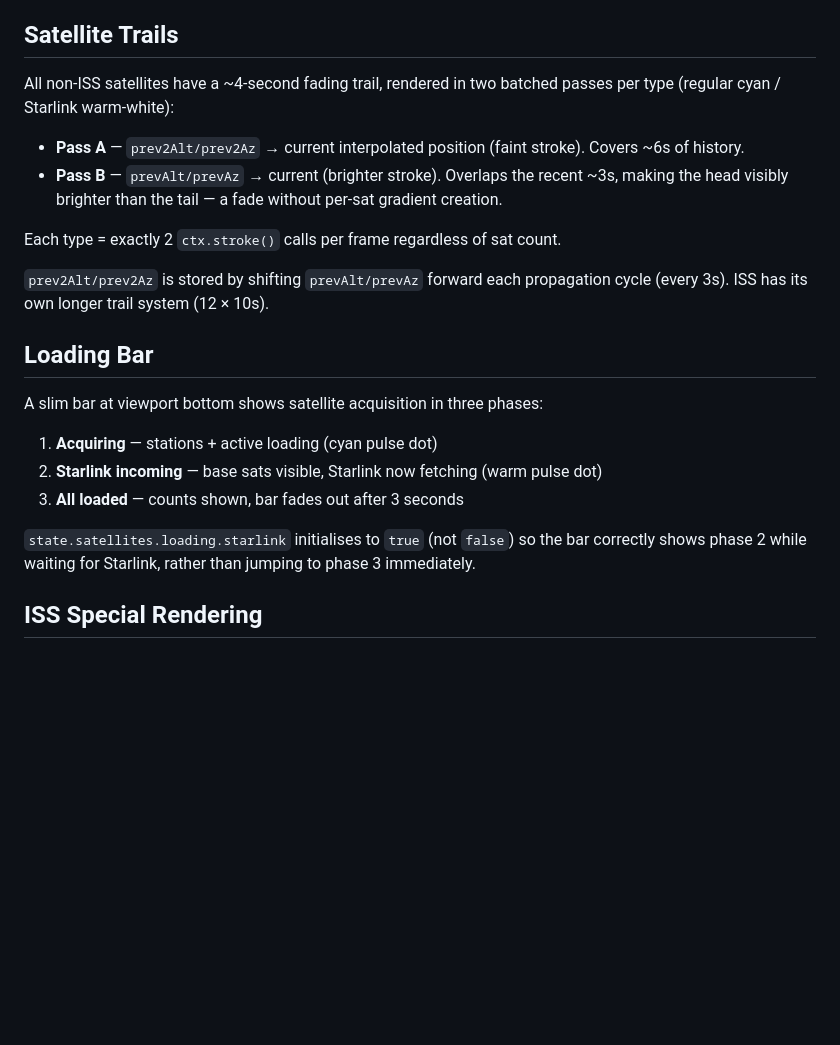
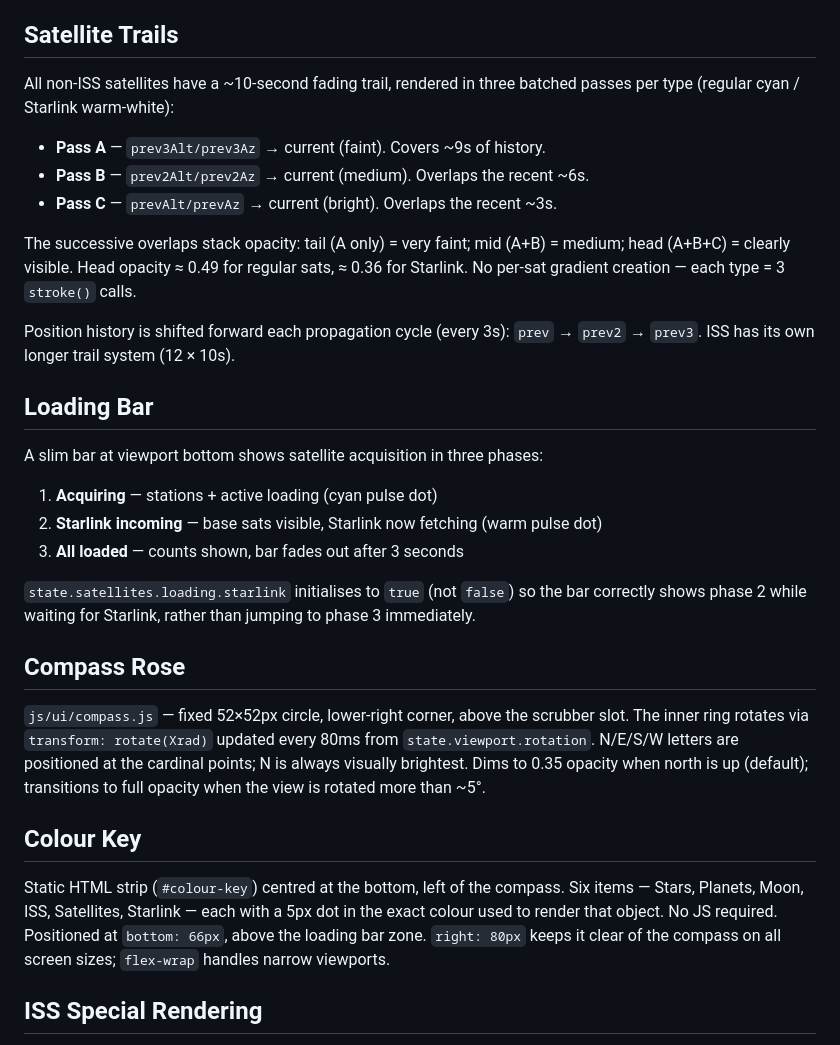
Before and after one commit to peteinakl/looking-up, a Markdown page: docs/architecture.md, the part around the change. Drawn GitHub-style; blank space fills up the shorter version.

```diff
--- a/docs/architecture.md
+++ b/docs/architecture.md
@@ -102,19 +102,19 @@ to 30s for the scheduled check.
 
 ## Satellite Trails
 
-All non-ISS satellites have a ~4-second fading trail, rendered in two batched
+All non-ISS satellites have a ~10-second fading trail, rendered in three batched
 passes per type (regular cyan / Starlink warm-white):
 
-- **Pass A** — `prev2Alt/prev2Az` → current interpolated position (faint stroke).
-  Covers ~6s of history.
-- **Pass B** — `prevAlt/prevAz` → current (brighter stroke). Overlaps the recent
-  ~3s, making the head visibly brighter than the tail — a fade without per-sat
-  gradient creation.
+- **Pass A** — `prev3Alt/prev3Az` → current (faint). Covers ~9s of history.
+- **Pass B** — `prev2Alt/prev2Az` → current (medium). Overlaps the recent ~6s.
+- **Pass C** — `prevAlt/prevAz` → current (bright). Overlaps the recent ~3s.
 
-Each type = exactly 2 `ctx.stroke()` calls per frame regardless of sat count.
+The successive overlaps stack opacity: tail (A only) = very faint; mid (A+B) =
+medium; head (A+B+C) = clearly visible. Head opacity ≈ 0.49 for regular sats,
+≈ 0.36 for Starlink. No per-sat gradient creation — each type = 3 `stroke()` calls.
 
-`prev2Alt/prev2Az` is stored by shifting `prevAlt/prevAz` forward each
-propagation cycle (every 3s). ISS has its own longer trail system (12 × 10s).
+Position history is shifted forward each propagation cycle (every 3s):
+`prev` → `prev2` → `prev3`. ISS has its own longer trail system (12 × 10s).
 
 ## Loading Bar
 
@@ -126,6 +126,22 @@ A slim bar at viewport bottom shows satellite acquisition in three phases:
 `state.satellites.loading.starlink` initialises to `true` (not `false`) so the
 bar correctly shows phase 2 while waiting for Starlink, rather than jumping to
 phase 3 immediately.
+
+## Compass Rose
+
+`js/ui/compass.js` — fixed 52×52px circle, lower-right corner, above the scrubber slot.
+The inner ring rotates via `transform: rotate(Xrad)` updated every 80ms from
+`state.viewport.rotation`. N/E/S/W letters are positioned at the cardinal points;
+N is always visually brightest. Dims to 0.35 opacity when north is up (default);
+transitions to full opacity when the view is rotated more than ~5°.
+
+## Colour Key
+
+Static HTML strip (`#colour-key`) centred at the bottom, left of the compass.
+Six items — Stars, Planets, Moon, ISS, Satellites, Starlink — each with a 5px
+dot in the exact colour used to render that object. No JS required. Positioned
+at `bottom: 66px`, above the loading bar zone. `right: 80px` keeps it clear of
+the compass on all screen sizes; `flex-wrap` handles narrow viewports.
 
 ## ISS Special Rendering
 
```
Also changed, not shown: README.md (+2 -0 lines), docs/project-notes.md (+13 -0 lines), looking_up.png (added), 6 other files.
